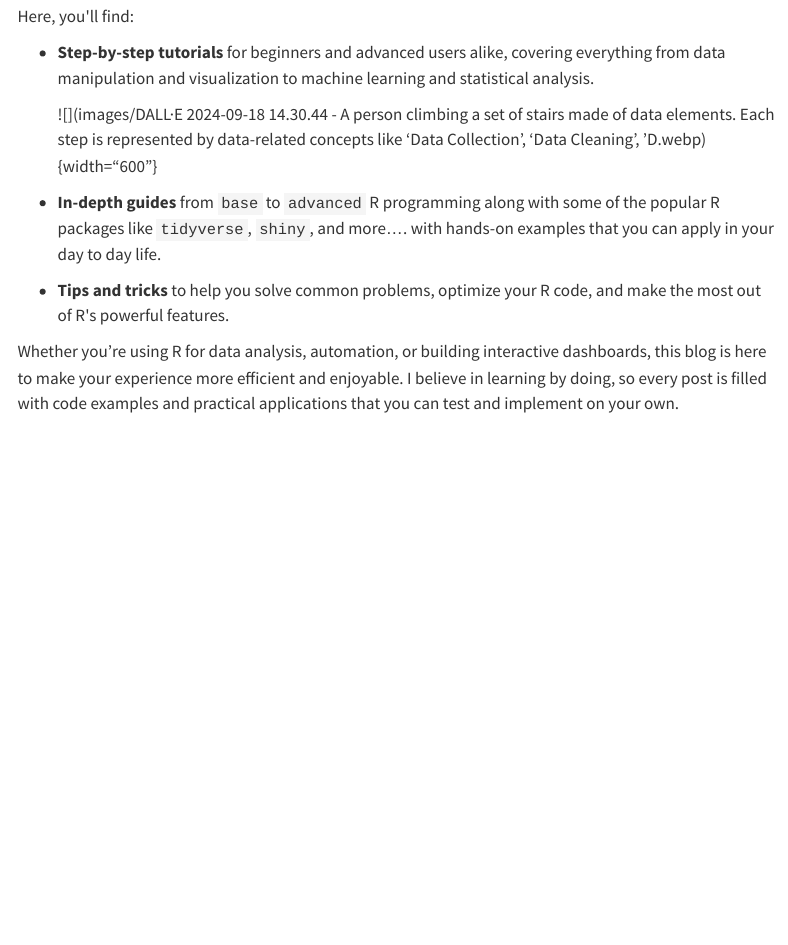
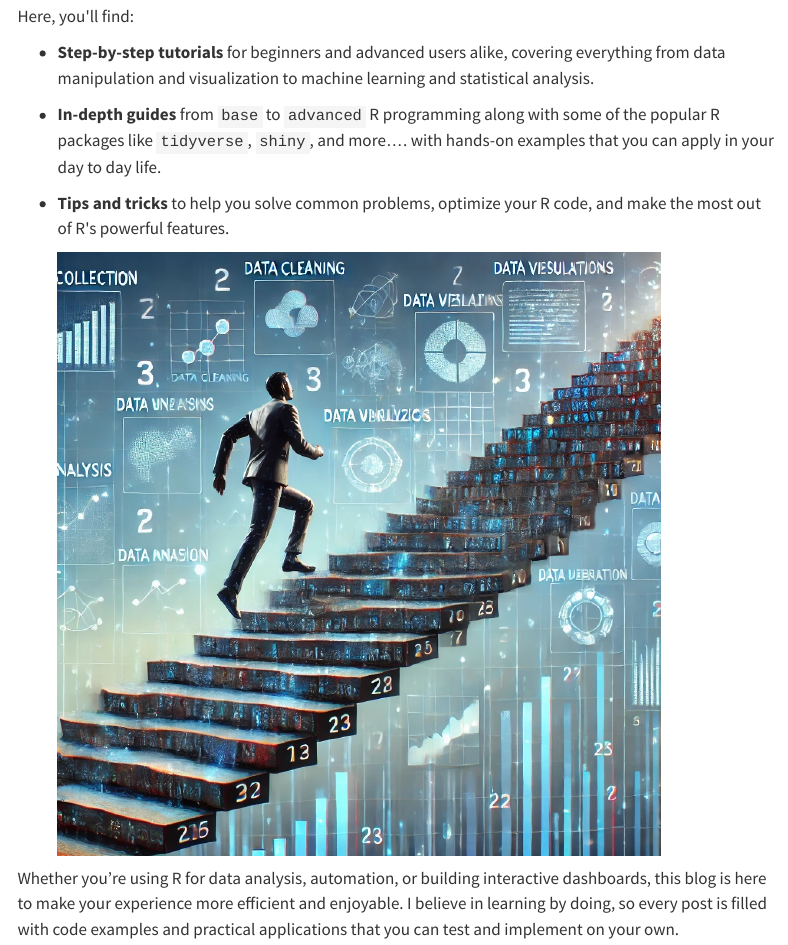
Before and after one commit to arunkumarmahesh/PharmaTechHub, a Quarto document (index.qmd): the page in a window 1100 px wide, from 240 px down. Rendered offline with R 4.5, knitr and Pandoc in place of Quarto, with nearby package versions; the code chunks are not run, so their results and figures are left out; menus at the side of the page are left out.

Commit message:
updated new images

```diff
--- a/index.qmd
+++ b/index.qmd
@@ -8,11 +8,11 @@ Here, you\'ll find:
 
 -   **Step-by-step tutorials** for beginners and advanced users alike, covering everything from data manipulation and visualization to machine learning and statistical analysis.
 
-    ![](images/DALL·E 2024-09-18 14.30.44 - A person climbing a set of stairs made of data elements. Each step is represented by data-related concepts like 'Data Collection', 'Data Cleaning', 'D.webp){width="600"}
-
 -   **In-depth guides** from `base` to `advanced` R programming along with some of the popular R packages like `tidyverse`, `shiny`, and more.... with hands-on examples that you can apply in your day to day life.
 
 -   **Tips and tricks** to help you solve common problems, optimize your R code, and make the most out of R\'s powerful features.
+
+    ![](images/step.jpg){width="600"}
 
 Whether you're using R for data analysis, automation, or building interactive dashboards, this blog is here to make your experience more efficient and enjoyable. I believe in learning by doing, so every post is filled with code examples and practical applications that you can test and implement on your own.
 
```
Also changed, not shown: images/step.jpg (added), 4 other files.
